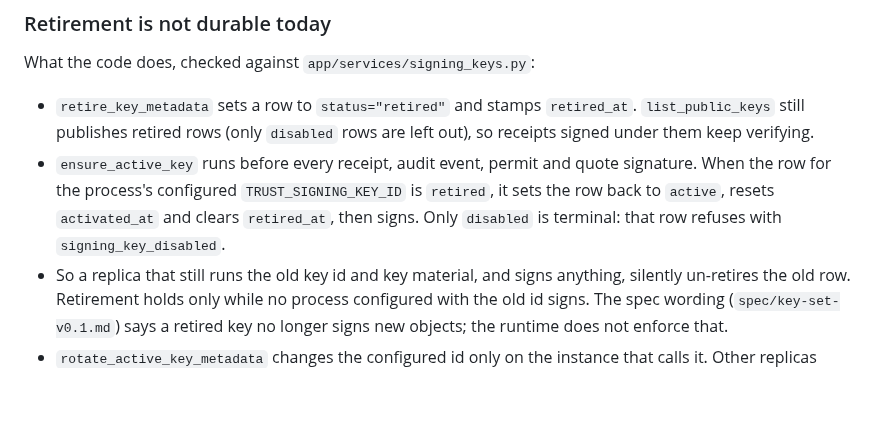
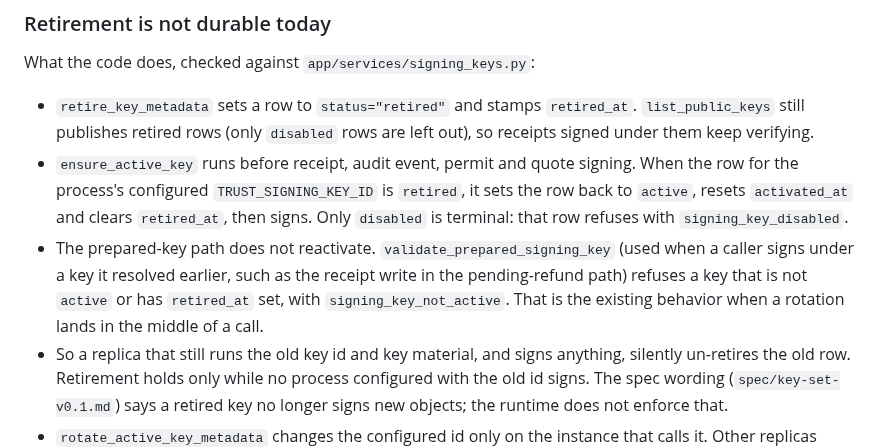
Before and after one commit to agentmiddleware/agent-middleware, a Markdown page: gateway/docs/key-management.md, the part around the change. Rendered like a GitHub page; blank space fills up the shorter version.

Commit message:
docs(keys): say the prepared-key path refuses a retired key
Refs #280. Documentation only; no behavior change.

Co-Authored-By: Claude Sonnet 5.5 <noreply@anthropic.com>
Claude-Session: https://claude.ai/code/session_01GyhDYG6Zjfjta9mLD2UfhQ
Signed-off-by: Claude <noreply@anthropic.com>

```diff
--- a/gateway/docs/key-management.md
+++ b/gateway/docs/key-management.md
@@ -206,11 +206,16 @@ What the code does, checked against `app/services/signing_keys.py`:
 - `retire_key_metadata` sets a row to `status="retired"` and stamps
   `retired_at`. `list_public_keys` still publishes retired rows (only
   `disabled` rows are left out), so receipts signed under them keep verifying.
-- `ensure_active_key` runs before every receipt, audit event, permit and quote
-  signature. When the row for the process's configured `TRUST_SIGNING_KEY_ID`
+- `ensure_active_key` runs before receipt, audit event, permit and quote
+  signing. When the row for the process's configured `TRUST_SIGNING_KEY_ID`
   is `retired`, it sets the row back to `active`, resets `activated_at` and
   clears `retired_at`, then signs. Only `disabled` is terminal: that row
   refuses with `signing_key_disabled`.
+- The prepared-key path does not reactivate. `validate_prepared_signing_key`
+  (used when a caller signs under a key it resolved earlier, such as the
+  receipt write in the pending-refund path) refuses a key that is not
+  `active` or has `retired_at` set, with `signing_key_not_active`. That is the
+  existing behavior when a rotation lands in the middle of a call.
 - So a replica that still runs the old key id and key material, and signs
   anything, silently un-retires the old row. Retirement holds only while no
   process configured with the old id signs. The spec wording
```
